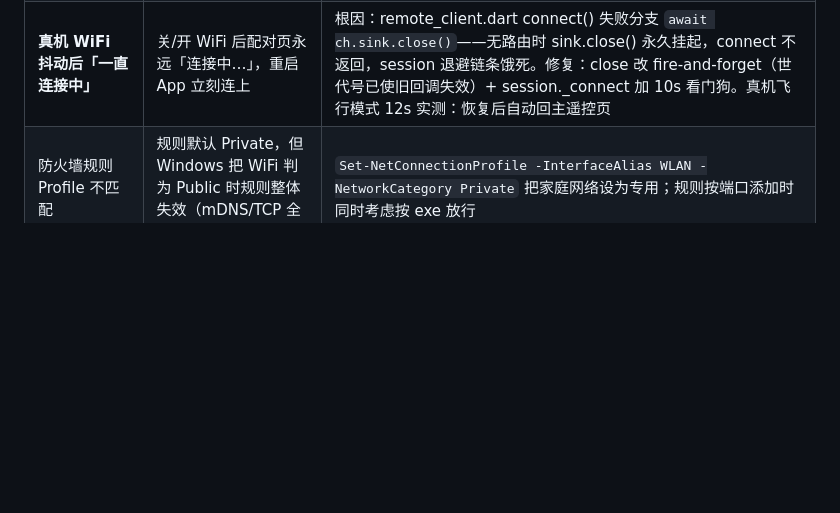
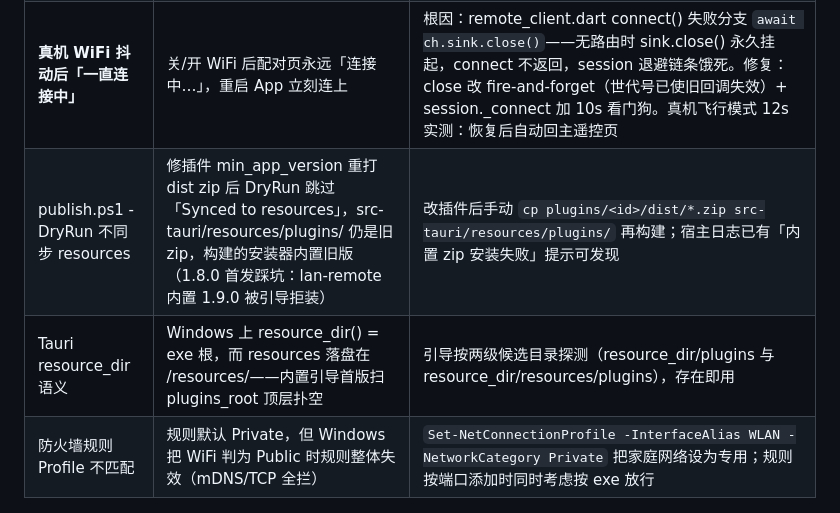
Before and after one commit to Mr-Shaw-Yihan/TTSassist, a Markdown page: remote-app/测试记录.md, the part around the change. Rendered like a GitHub page; blank space fills up the shorter version.

Commit message:
docs: 测试记录补 resources 同步与 resource_dir 两坑

```diff
--- a/remote-app/测试记录.md
+++ b/remote-app/测试记录.md
@@ -39,6 +39,8 @@
 | IAB 截图管线间歇挂死 | 内置浏览器截图报 surface preparation timed out / activity capture failed，scroll 偶发 30s 超时 | 关标签页重开 + 等数秒；列表内部滚动会挂 CUA，改用页面级操作或真机验证 |
 | **PC 端 mDNS 静默失效（真机发现不了 PC）** | 真机发现列表空，手动 IP 正常；本机 zeroconf 浏览也空；mdns-sd 已注册但组播/单播查询均不应答 | **根因：Windows UDP 5353 被多进程抢占**——Steam/QQ 等各持 10+ 条 5353 绑定且随时重绑，Windows 把包只投递给「最后绑定者」，mdns-sd 监听被顶掉。本机实验实锤：同样绑法 python 绑 5353 立即收到查询，mdns-sd 无反应。PC 侧无法根治（杀进程不可持续），**App 侧加子网扫描兜底**：discovery.dart 周期（5s）对本机各 IPv4 /24 并发探测 45271（300ms 超时，排除本机自身 IP——adb reverse 会在手机端开监听造成自命中误报），与 mDNS 结果合并 |
 | **真机 WiFi 抖动后「一直连接中」** | 关/开 WiFi 后配对页永远「连接中…」，重启 App 立刻连上 | 根因：remote_client.dart connect() 失败分支 `await ch.sink.close()`——无路由时 sink.close() 永久挂起，connect 不返回，session 退避链条饿死。修复：close 改 fire-and-forget（世代号已使旧回调失效）+ session._connect 加 10s 看门狗。真机飞行模式 12s 实测：恢复后自动回主遥控页 |
+| publish.ps1 -DryRun 不同步 resources | 修插件 min_app_version 重打 dist zip 后 DryRun 跳过「Synced to resources」，src-tauri/resources/plugins/ 仍是旧 zip，构建的安装器内置旧版（1.8.0 首发踩坑：lan-remote 内置 1.9.0 被引导拒装） | 改插件后手动 `cp plugins/<id>/dist/*.zip src-tauri/resources/plugins/` 再构建；宿主日志已有「内置 zip 安装失败」提示可发现 |
+| Tauri resource_dir 语义 | Windows 上 resource_dir() = exe 根，而 resources 落盘在 <exe>/resources/——内置引导首版扫 plugins_root 顶层扑空 | 引导按两级候选目录探测（resource_dir/plugins 与 resource_dir/resources/plugins），存在即用 |
 | 防火墙规则 Profile 不匹配 | 规则默认 Private，但 Windows 把 WiFi 判为 Public 时规则整体失效（mDNS/TCP 全拦） | `Set-NetConnectionProfile -InterfaceAlias WLAN -NetworkCategory Private` 把家庭网络设为专用；规则按端口添加时同时考虑按 exe 放行 |
 
 ## 五、模拟器对测记录（2026-08-30，v3 改版后全量回归）
```
